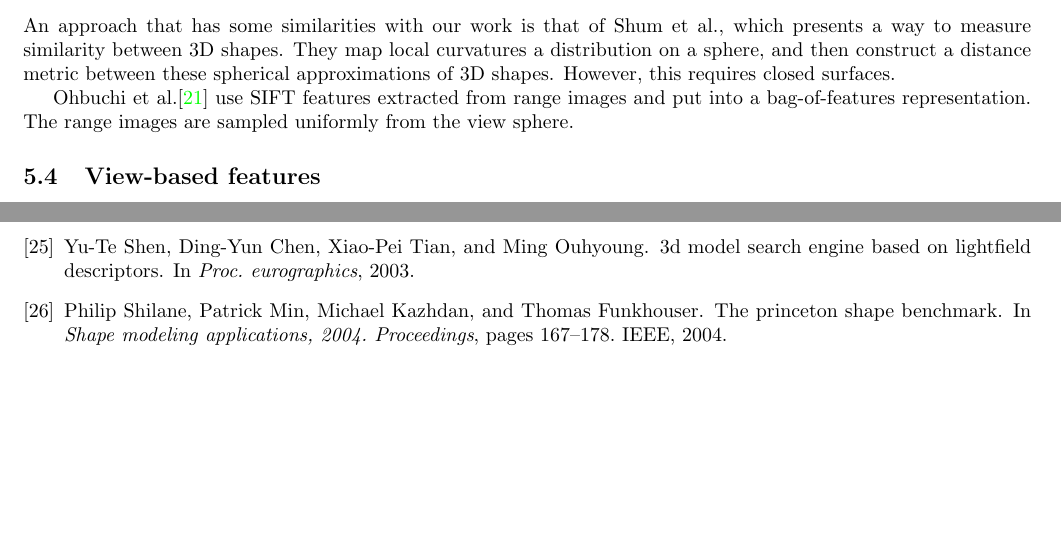
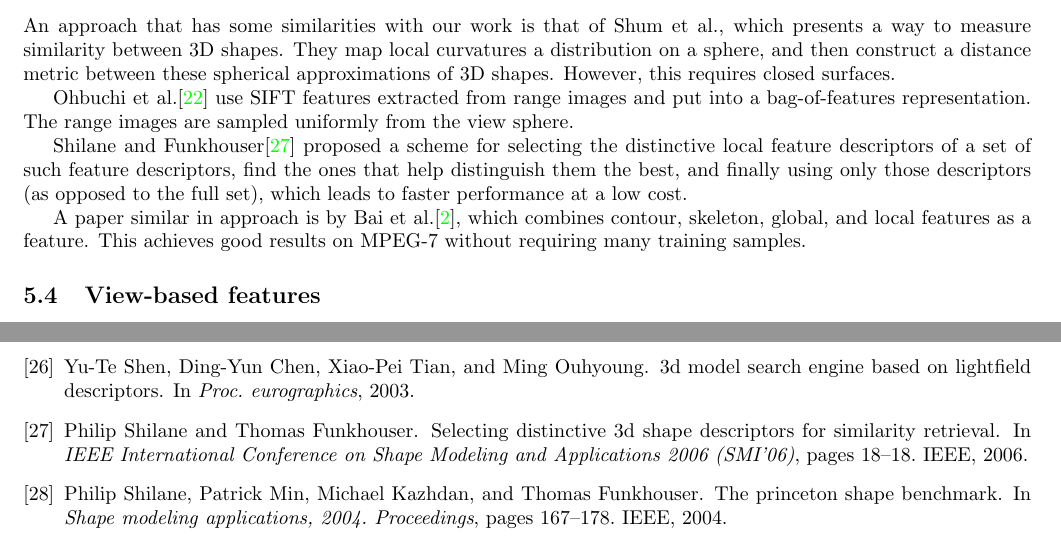
Before and after one commit to 1heart/amalthea, a LaTeX paper (writing/tech_report_1.tex, which reads writing/tech_report_1.bib, writing/tex/shape_lit_review.tex): two parts of pages 3 and 14 of 14, joined at a grey line, cut so that both start at the same text, the shorter picture padded with empty space. Compiled offline with pdfLaTeX.

Commit message:
Added a few local-feature papers

```diff
--- a/writing/tech_report_1.bib
+++ b/writing/tech_report_1.bib
@@ -10,0 +20,6 @@
+  title={Selecting distinctive 3D shape descriptors for similarity retrieval},
+  author={Shilane, Philip and Funkhouser, Thomas},
+  booktitle={IEEE International Conference on Shape Modeling and Applications 2006 (SMI'06)},
+  pages={18--18},
+  year={2006},
+  organization={IEEE}
@@ -11,3 +31,8 @@
+  booktitle={IEEE International Conference on Shape Modeling and Applications 2006 (SMI'06)},
+  pages={19--19},
+  year={2006},
+  organization={IEEE}
+}
 
 @inproceedings{ohbuchi2008salient,
   title={Salient local visual features for shape-based 3D model retrieval},
--- a/writing/tex/shape_lit_review.tex
+++ b/writing/tex/shape_lit_review.tex
@@ -40,6 +40,10 @@ An approach that has some similarities with our work is that of Shum et al., whi
 
 Ohbuchi et al.\cite{ohbuchi2008salient} use SIFT features extracted from range images and put into a bag-of-features representation. The range images are sampled uniformly from the view sphere.
 
+Shilane and Funkhouser\cite{shilane2006selecting} proposed a scheme for selecting the distinctive local feature descriptors of a set of such feature descriptors, find the ones that help distinguish them the best, and finally using only those descriptors (as opposed to the full set), which leads to faster performance at a low cost.
+
+A paper similar in approach is by Bai et al.\cite{bai2009integrating}, which combines contour, skeleton, global, and local features as a feature. This achieves good results on MPEG-7 without requiring many training samples.
+
 \subsection{View-based features}
 
 The idea of view-based features is that much of intrinsic information of a 3D shape can be encoded into multiple 2D views from different angles of that shape. Therefore, it's possible to compare two shapes by simply comparing the views.
```
Also changed, not shown: writing/tech_report_1.pdf, writing/tex/shape_lit_review.pdf, writing/tech_report_1.bib (14 more changed lines).
